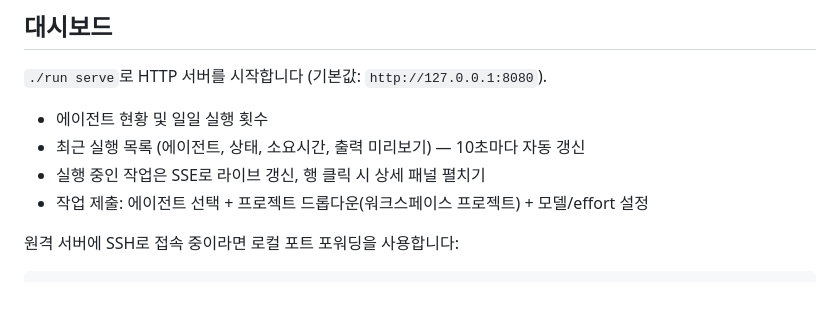
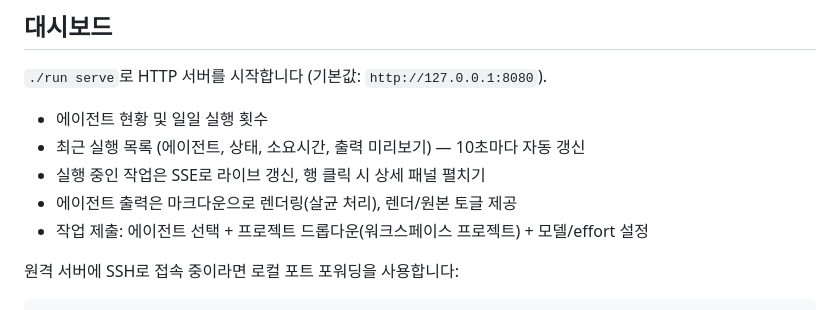
Before and after one commit to havegrit/auto-dev-ts, a Markdown page: README.ko.md, the part around the change. Drawn GitHub-style.

Commit message:
docs: note dashboard markdown rendering in readme

```diff
--- a/README.ko.md
+++ b/README.ko.md
@@ -98,6 +98,7 @@ clarifier → planner → scaffold → test → review → cicd
 - 에이전트 현황 및 일일 실행 횟수
 - 최근 실행 목록 (에이전트, 상태, 소요시간, 출력 미리보기) — 10초마다 자동 갱신
 - 실행 중인 작업은 SSE로 라이브 갱신, 행 클릭 시 상세 패널 펼치기
+- 에이전트 출력은 마크다운으로 렌더링(살균 처리), 렌더/원본 토글 제공
 - 작업 제출: 에이전트 선택 + 프로젝트 드롭다운(워크스페이스 프로젝트) + 모델/effort 설정
 
 원격 서버에 SSH로 접속 중이라면 로컬 포트 포워딩을 사용합니다:
```
Also changed, not shown: README.md (+1 -0 lines).
